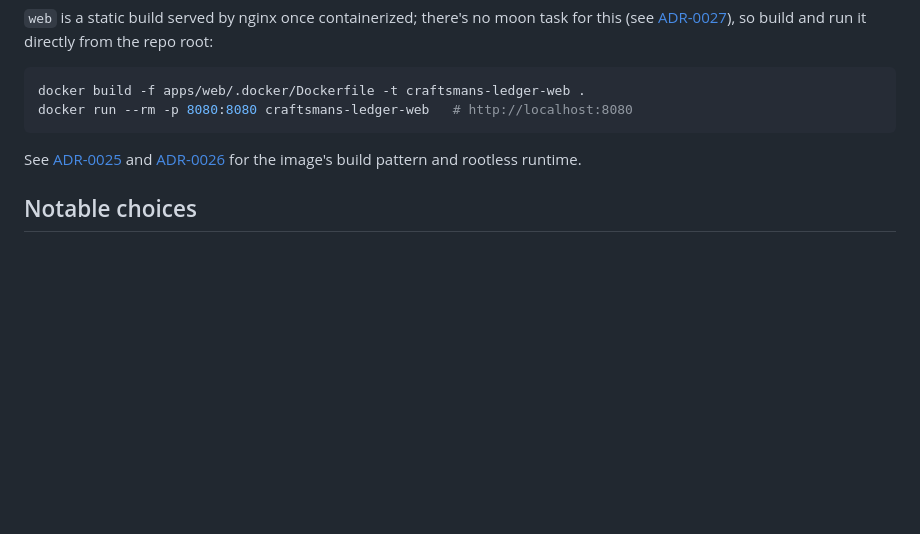
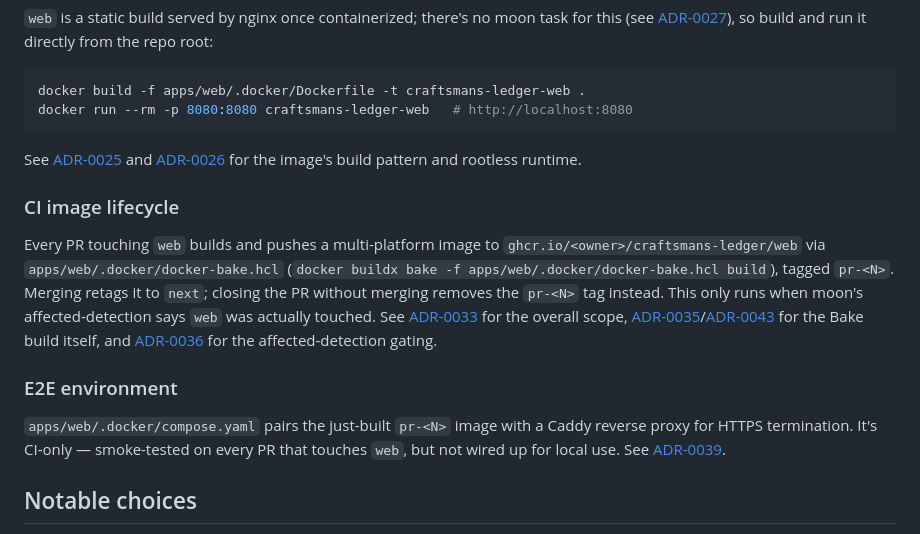
Before and after one commit to NoNamer777/craftsmans-ledger, a Markdown page: apps/web/README.md, the part around the change. GitHub-like rendering; blank space fills up the shorter version.

Commit message:
docs(web): Document Docker CI lifecycle in README
The Docker section only covered the local build/run path. Add
the CI image lifecycle (build, push, promote, cleanup) and the
E2E environment, both of which already exist in apps/web/.docker/
but were undocumented.

Refs #95

```diff
--- a/apps/web/README.md
+++ b/apps/web/README.md
@@ -35,6 +35,14 @@ docker run --rm -p 8080:8080 craftsmans-ledger-web   # http://localhost:8080
 
 See [ADR-0025](../../docs/adr/0025-moon-docker-scaffold-pattern-for-web-image.md) and [ADR-0026](../../docs/adr/0026-rootless-nginx-runtime-for-web.md) for the image's build pattern and rootless runtime.
 
+### CI image lifecycle
+
+Every PR touching `web` builds and pushes a multi-platform image to `ghcr.io/<owner>/craftsmans-ledger/web` via `apps/web/.docker/docker-bake.hcl` (`docker buildx bake -f apps/web/.docker/docker-bake.hcl build`), tagged `pr-<N>`. Merging retags it to `next`; closing the PR without merging removes the `pr-<N>` tag instead. This only runs when moon's affected-detection says `web` was actually touched. See [ADR-0033](../../docs/adr/0033-web-docker-image-lifecycle-scoped-to-create-promote-remove.md) for the overall scope, [ADR-0035](../../docs/adr/0035-docker-bake-multi-platform-provenance-and-labels-for-web.md)/[ADR-0043](../../docs/adr/0043-per-app-docker-bake-file.md) for the Bake build itself, and [ADR-0036](../../docs/adr/0036-moon-affected-gates-docker-jobs.md) for the affected-detection gating.
+
+### E2E environment
+
+`apps/web/.docker/compose.yaml` pairs the just-built `pr-<N>` image with a Caddy reverse proxy for HTTPS termination. It's CI-only — smoke-tested on every PR that touches `web`, but not wired up for local use. See [ADR-0039](../../docs/adr/0039-web-e2e-environment-ci-only-compose-caddy.md).
+
 ## Notable choices
 
 - A project in the shared root `angular.json` workspace, not a self-contained Angular CLI workspace of its own — see [ADR-0020](../../docs/adr/0020-root-level-angular-workspace.md), superseding [ADR-0012](../../docs/adr/0012-self-contained-angular-workspace-per-app.md).
```
